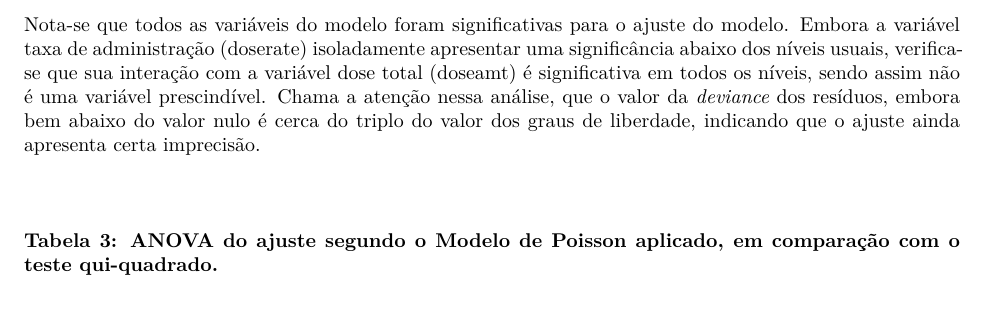
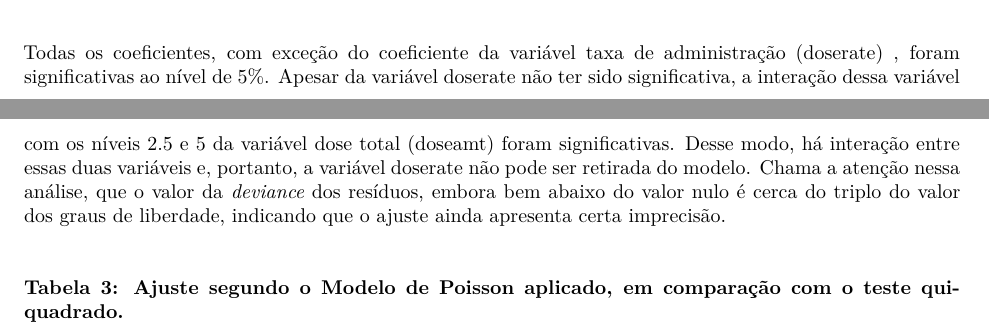
Before and after one commit to Dr-Caponero/MLG---Modelo-Poisson-, a Quarto document (Poisson1.qmd): part of page 5 of 7 before the commit and two parts of pages 4 and 5 of 7 after it, the two joined at a grey line, cut at the place of the change. Rendered offline with R 4.5, knitr and Pandoc in place of Quarto, then LaTeX, with nearby package versions; some code elsewhere in the file could not run offline.

Commit message:
Update Poisson1.qmd

````diff
--- a/Poisson1.qmd
+++ b/Poisson1.qmd
@@ -326,14 +326,13 @@ summary(fit4)
 
 \
 
-Nota-se que todos as variáveis do modelo foram significativas para o ajuste do modelo. Embora a variável taxa de administração (doserate) isoladamente apresentar uma significância abaixo dos níveis usuais, verifica-se que sua interação com a variável dose total (doseamt) é significativa em todos os níveis, sendo assim não é uma variável prescindível.
-Chama a atenção nessa análise, que o valor da *deviance* dos resíduos, embora bem abaixo do valor nulo é cerca do triplo do valor dos graus de liberdade, indicando que o ajuste ainda apresenta certa imprecisão.
+Todas os coeficientes, com exceção do coeficiente da variável taxa de administração (doserate) , foram significativas ao nível de 5\%. Apesar da variável doserate não ter sido significativa, a interação dessa variável com os níveis 2.5 e 5 da variável dose total (doseamt) foram significativas. Desse modo, há interação entre essas duas variáveis e, portanto, a variável doserate não pode ser retirada do modelo. Chama a atenção nessa análise, que o valor da *deviance* dos resíduos, embora bem abaixo do valor nulo é cerca do triplo do valor dos graus de liberdade, indicando que o ajuste ainda apresenta certa imprecisão.
 
-\
+
 \
 
 
-**Tabela 3: ANOVA do ajuste segundo o Modelo de Poisson aplicado, em comparação com o teste qui-quadrado.**
+**Tabela 3: Ajuste segundo o Modelo de Poisson aplicado, em comparação com o teste qui-quadrado.**
 
 ```{r}
 #| echo: false
````
Also changed, not shown: Poisson1.qmd (4 more changed lines).
